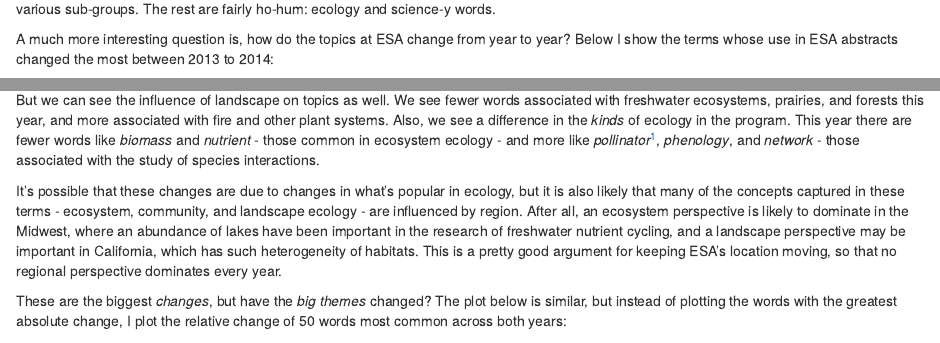
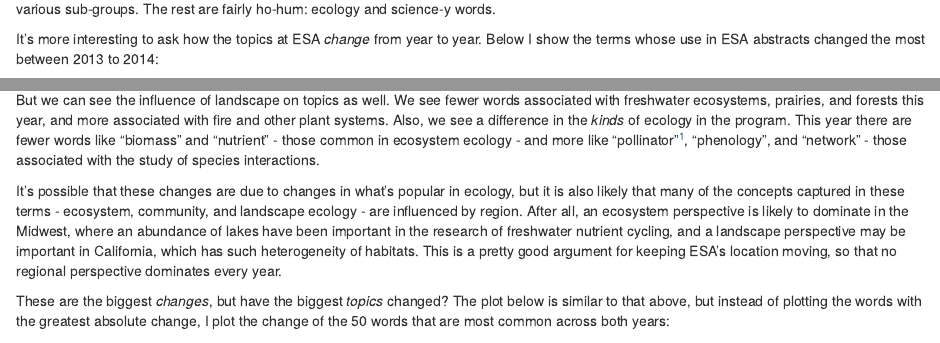
Before and after one commit to noamross/esaprog, an R Markdown document (esa_corpus_compare.Rmd): the page in a window 1100 px wide, from 390 px down, and a second part further down, joined at a grey line. Rendered offline with R 4.5, knitr and Pandoc, with nearby package versions; some code elsewhere in the file could not run offline.

Commit message:
Syncing with what's on the blog

````diff
--- a/esa_corpus_compare.Rmd
+++ b/esa_corpus_compare.Rmd
@@ -100,13 +105,14 @@ ggplot(wd, aes(x=words, y=freq, label=words)) +
   ggtitle('Top 30 Terms in ESA 2014 Abstracts')
 ```
 
-Few surprises here.  "Species" would have been my guess for the top.  "Plants"
-are probably on top because ecologists usually refer to animals by various
-sub-groups.  The rest are fairly ho-hum: ecology and science-y words.
+Few surprises here. "Species" would have been my guess for the top.
+"Plants" are probably on top because ecologists usually refer to animals
+by various sub-groups. The rest are fairly ho-hum: ecology and science-y
+words.
 
-A much more interesting question is, how do the topics at ESA change from year
-to year? Below I show the terms whose use in ESA abstracts changed
-the most between 2013 to 2014:
+It's more interesting to ask how the topics at ESA *change*
+from year to year. Below I show the terms whose use in ESA abstracts
+changed the most between 2013 to 2014:
 
 ```{r mung, echo=FALSE, fig.width=8, fig.height=11, cache=FALSE}
 dat = as.data.frame(as.matrix(esaComp))
@@ -143,7 +146,0 @@ and the fall of Minnesota make sense given the change in the meeting's location.
-But we can see the influence of landscape on topics as well.  We see fewer
-words associated with freshwater ecosystems, prairies, and forests this year,
-and more associated with fire and other plant systems. Also, we see a difference
-in the *kinds* of ecology in the program. This year there are fewer words
-like *biomass* and *nutrient* - those common in ecosystem ecology - and more
-like *pollinator*[^1], *phenology*, and *network* - those associated with
-the study of species interactions.
@@ -150,22 +149,26 @@ the study of species interactions.
+location. But we can see the influence of landscape on topics as well.
+We see fewer words associated with freshwater ecosystems, prairies, and
+forests this year, and more associated with fire and other plant
+systems. Also, we see a difference in the *kinds* of ecology in the
+program. This year there are fewer words like "biomass" and "nutrient" -
+those common in ecosystem ecology - and more like "pollinator"[^1],
+"phenology", and "network" - those associated with the study of species
+interactions.
 
-It's possible that these changes are due to changes in what's popular in ecology,
-but it is also likely that many of the concepts captured in these terms - ecosystem,
-community, and landscape ecology - are influenced by region.  After all,
-an ecosystem perspective is likely to dominate in the Midwest, where an abundance
-of lakes have been important in the research of freshwater nutrient cycling,
-and a landscape perspective may be important in California, which has such
-heterogeneity of habitats.  This is a pretty good argument for keeping ESA's
-location moving, so that no regional perspective dominates every
-year.
+It's possible that these changes are due to changes in what's popular in
+ecology, but it is also likely that many of the concepts captured in
+these terms - ecosystem, community, and landscape ecology - are
+influenced by region. After all, an ecosystem perspective is likely to
+dominate in the Midwest, where an abundance of lakes have been important
+in the research of freshwater nutrient cycling, and a landscape
+perspective may be important in California, which has such heterogeneity
+of habitats. This is a pretty good argument for keeping ESA's location
+moving, so that no regional perspective dominates every year.
 
-[^1]: "pollinia" is a stand-in for all pollination-related words here, as I
-applied [stemming](http://en.wikipedia.org/wiki/Stemming) to the text.
-
-
-
-These are the biggest *changes*, but have the *big themes* changed?  The plot
-below is similar, but instead of plotting the words with the greatest absolute
-change, I plot the relative change of 50 words most common across both years:
+These are the biggest *changes*, but have the biggest *topics* changed? The
+plot below is similar to that above, but instead of plotting the words with the
+greatest absolute change, I plot the change of the 50 words that are most
+common across both years:
 
 ```{r big, echo=FALSE, fig.width=8, fig.height=11, cache=FALSE}
 
````
Also changed, not shown: esa_corpus_compare.md, esa_corpus_compare.Rmd (27 more changed lines).
